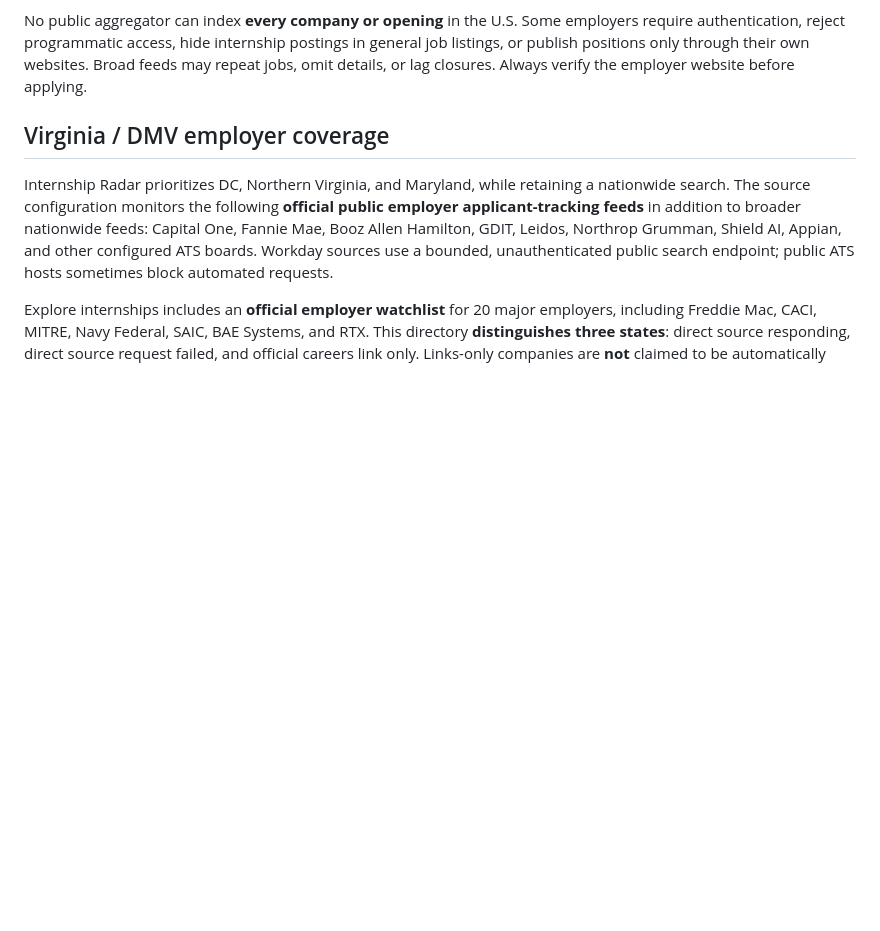
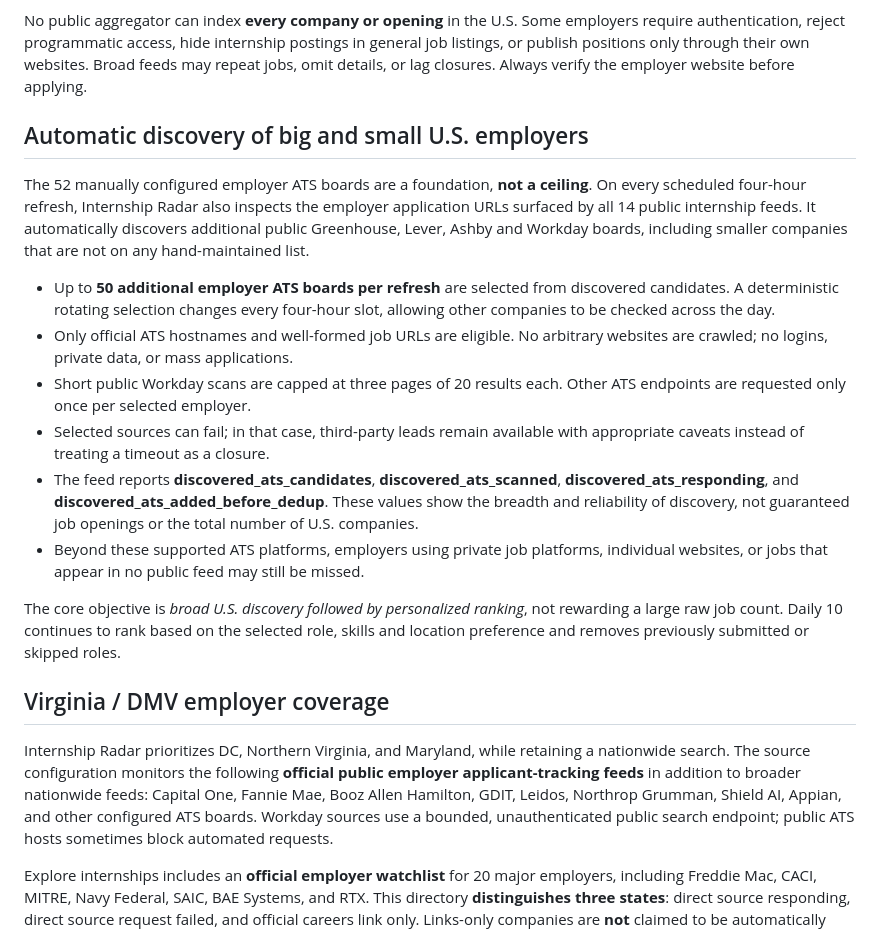
Before and after one commit to saumitg26/internship-radar, a Markdown page: README.md, the part around the change. Drawn GitHub-style; blank space fills up the shorter version.

Commit message:
Document rotating ATS discovery across big and small employers

```diff
--- a/README.md
+++ b/README.md
@@ -53,6 +53,35 @@ employers require authentication, reject programmatic access, hide internship
 postings in general job listings, or publish positions only through their own
 websites. Broad feeds may repeat jobs, omit details, or lag closures. Always
 verify the employer website before applying.
+
+## Automatic discovery of big and small U.S. employers
+
+The 52 manually configured employer ATS boards are a foundation, **not a ceiling**.
+On every scheduled four-hour refresh, Internship Radar also inspects the
+employer application URLs surfaced by all 14 public internship feeds. It
+automatically discovers additional public Greenhouse, Lever, Ashby and Workday
+boards, including smaller companies that are not on any hand-maintained list.
+
+- Up to **50 additional employer ATS boards per refresh** are selected from
+  discovered candidates. A deterministic rotating selection changes every
+  four-hour slot, allowing other companies to be checked across the day.
+- Only official ATS hostnames and well-formed job URLs are eligible. No
+  arbitrary websites are crawled; no logins, private data, or mass applications.
+- Short public Workday scans are capped at three pages of 20 results each.
+  Other ATS endpoints are requested only once per selected employer.
+- Selected sources can fail; in that case, third-party leads remain available
+  with appropriate caveats instead of treating a timeout as a closure.
+- The feed reports **discovered_ats_candidates**, **discovered_ats_scanned**,
+  **discovered_ats_responding**, and **discovered_ats_added_before_dedup**.
+  These values show the breadth and reliability of discovery, not guaranteed
+  job openings or the total number of U.S. companies.
+- Beyond these supported ATS platforms, employers using private job platforms,
+  individual websites, or jobs that appear in no public feed may still be missed.
+
+The core objective is *broad U.S. discovery followed by personalized ranking*,
+not rewarding a large raw job count. Daily 10 continues to rank based on
+the selected role, skills and location preference and removes previously
+submitted or skipped roles.
 
 ## Virginia / DMV employer coverage
 
```
